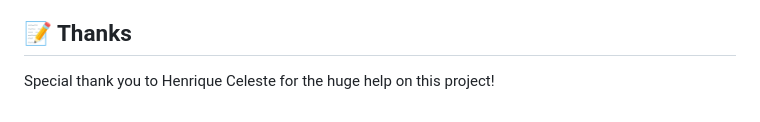
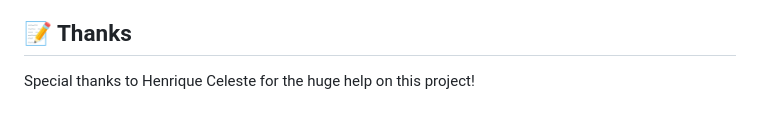
Before and after one commit to topereira07/library_inventory, a Markdown page: README.md, the part around the change. GitHub-like rendering.

```diff
--- a/README.md
+++ b/README.md
@@ -79,4 +79,4 @@ To run this project locally:
 
 ## 📝 Thanks
 
-Special thank you to Henrique Celeste for the huge help on this project!
+Special thanks to Henrique Celeste for the huge help on this project!
```
